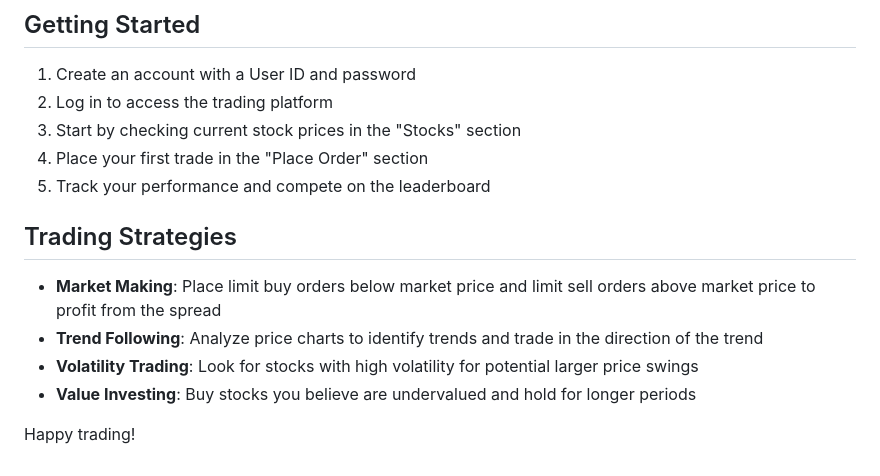
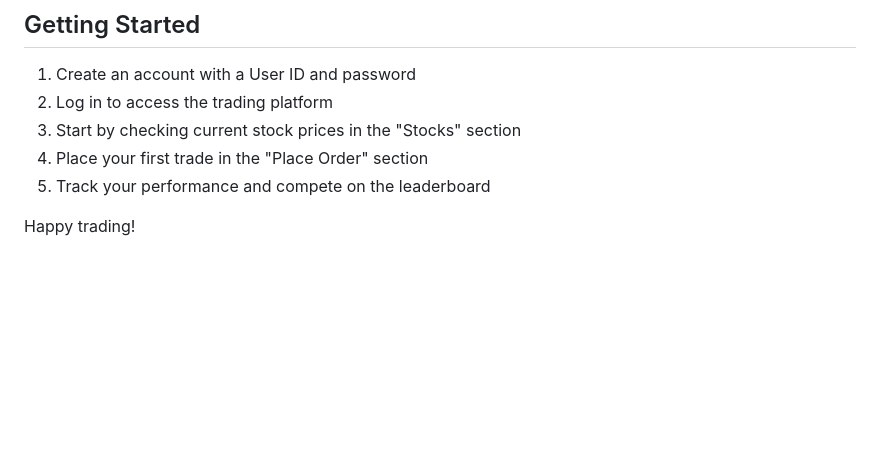
Before and after one commit to MichaelMattern/stock_market_game, a Markdown page: README.md, the part around the change. Rendered like a GitHub page; blank space fills up the shorter version.

```diff
--- a/README.md
+++ b/README.md
@@ -108,11 +108,4 @@ For developers or advanced users, the following API endpoints are available:
 4. Place your first trade in the "Place Order" section
 5. Track your performance and compete on the leaderboard
 
-## Trading Strategies
-
-- **Market Making**: Place limit buy orders below market price and limit sell orders above market price to profit from the spread
-- **Trend Following**: Analyze price charts to identify trends and trade in the direction of the trend
-- **Volatility Trading**: Look for stocks with high volatility for potential larger price swings
-- **Value Investing**: Buy stocks you believe are undervalued and hold for longer periods
-
 Happy trading!
```
